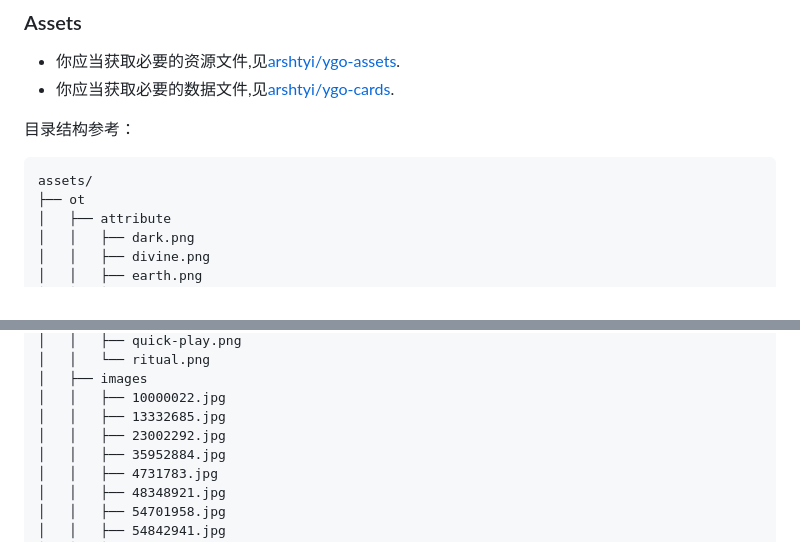
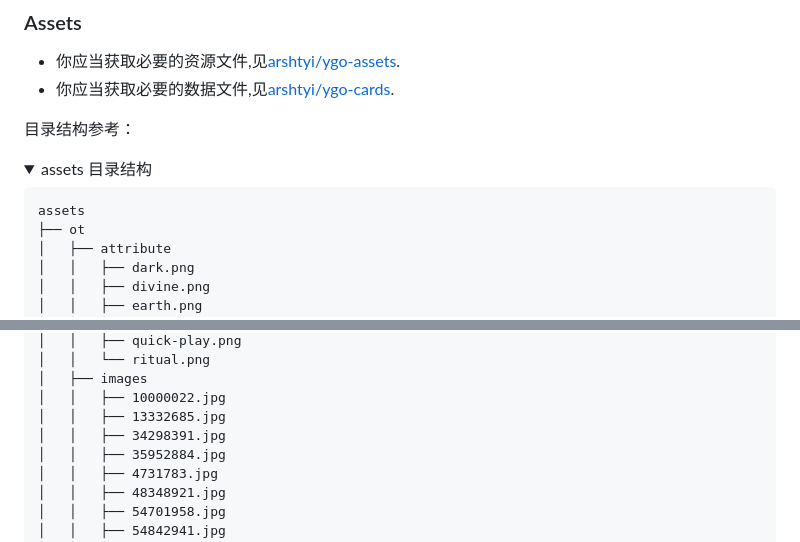
Before and after one commit to arshtyi/typst-ygo, a Markdown page: README.md, 2 parts joined by grey strips. Rendered like a GitHub page; folded sections open.

Commit message:
docs(readme): collapse assets tree

````diff
--- a/README.md
+++ b/README.md
@@ -55,8 +55,11 @@
 
 目录结构参考：
 
+<details>
+<summary>assets 目录结构</summary>
+
 ```txt
-assets/
+assets
 ├── ot
 │   ├── attribute
 │   │   ├── dark.png
@@ -106,7 +109,7 @@ assets/
 │   ├── images
 │   │   ├── 10000022.jpg
 │   │   ├── 13332685.jpg
-│   │   ├── 23002292.jpg
+│   │   ├── 34298391.jpg
 │   │   ├── 35952884.jpg
 │   │   ├── 4731783.jpg
 │   │   ├── 48348921.jpg
````
Also changed, not shown: other parts of README.md (+2 -0 lines).
